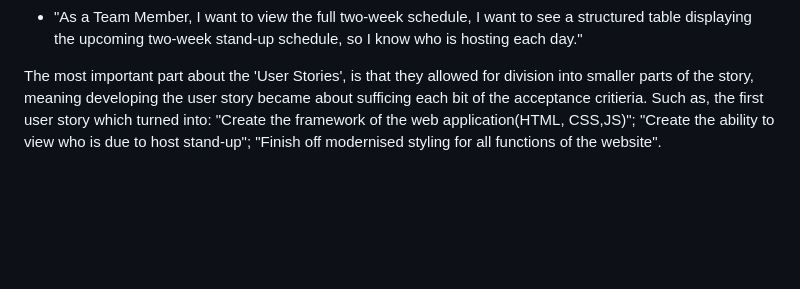
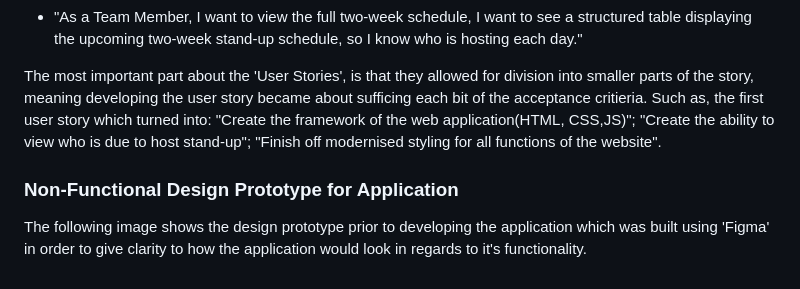
Before and after one commit to eh220119a/se-summative-1-2025, a Markdown page: README.md, the part around the change. Rendered like a GitHub page; blank space fills up the shorter version.

```diff
--- a/README.md
+++ b/README.md
@@ -116,3 +116,6 @@ Due to the use of agile, strong user stories were created to give scope to a MVP
 
 The most important part about the 'User Stories', is that they allowed for division into smaller parts of the story, meaning developing the user story became about sufficing each bit of the acceptance critieria.
 Such as, the first user story which turned into: "Create the framework of the web application(HTML, CSS,JS)"; "Create the ability to view who is due to host stand-up"; "Finish off modernised styling for all functions of the website".
+
+### Non-Functional Design Prototype for Application
+The following image shows the design prototype prior to developing the application which was built using 'Figma' in order to give clarity to how the application would look in regards to it's functionality.
```
